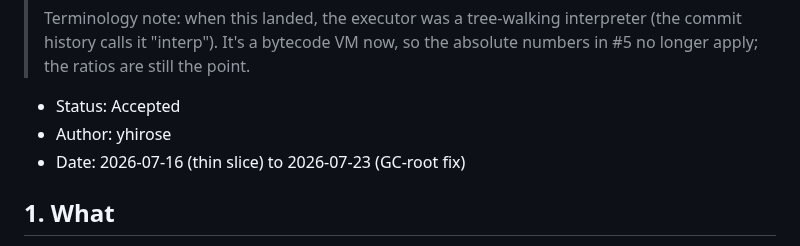
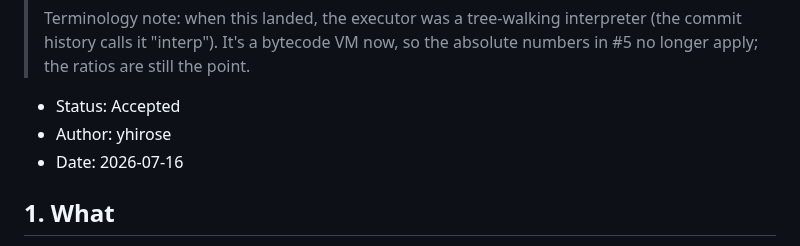
Before and after one commit to yhirose/culebra, a Markdown page: rfcs/example-algebraic-effects.md, the part around the change. Drawn GitHub-style.

```diff
--- a/rfcs/example-algebraic-effects.md
+++ b/rfcs/example-algebraic-effects.md
@@ -11,7 +11,7 @@
 
 - Status: Accepted
 - Author: yhirose
-- Date: 2026-07-16 (thin slice) to 2026-07-23 (GC-root fix)
+- Date: 2026-07-16
 
 ## 1. What
 
```
Also changed, not shown: rfcs/README.md (+15 -12 lines).
